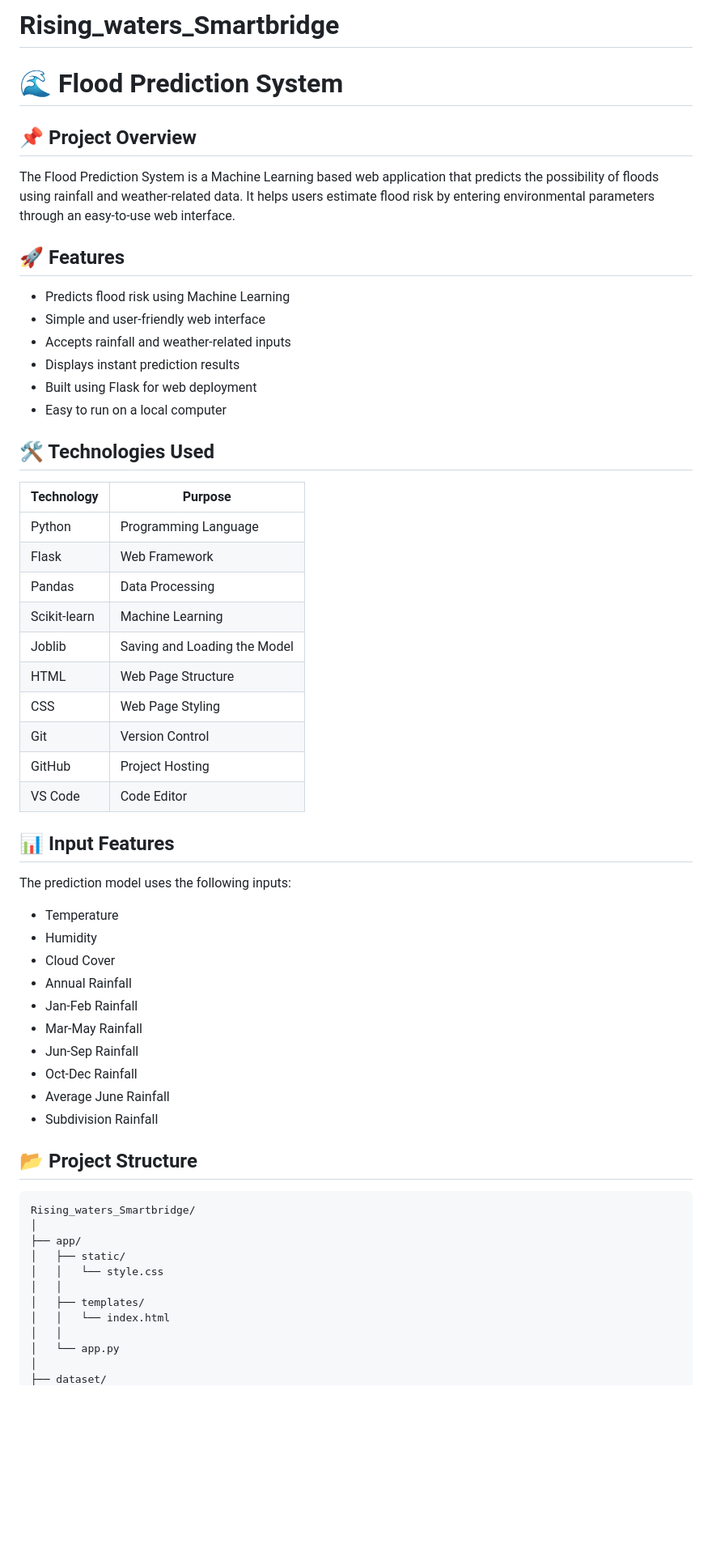
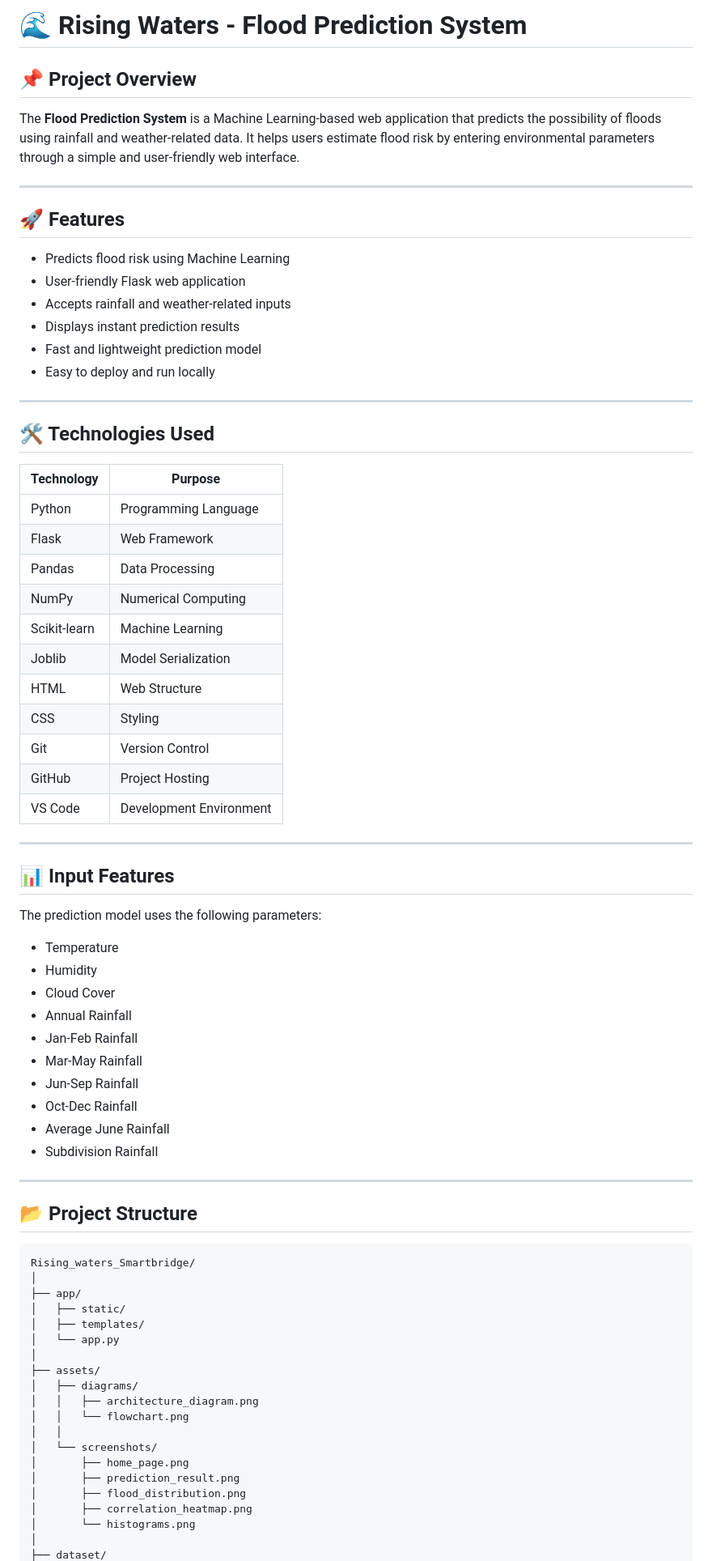
Before and after one commit to sshanvaz2006/Rising_waters_Smartbridge, a Markdown page: README.md, the part around one of its changes. Shown at 81% size. Drawn GitHub-style; blank space fills up the shorter version.

````diff
--- a/README.md
+++ b/README.md
@@ -1,19 +1,21 @@
-# Rising_waters_Smartbridge
-
-# 🌊 Flood Prediction System
+# 🌊 Rising Waters - Flood Prediction System
 
 ## 📌 Project Overview
 
-The Flood Prediction System is a Machine Learning based web application that predicts the possibility of floods using rainfall and weather-related data. It helps users estimate flood risk by entering environmental parameters through an easy-to-use web interface.
+The **Flood Prediction System** is a Machine Learning-based web application that predicts the possibility of floods using rainfall and weather-related data. It helps users estimate flood risk by entering environmental parameters through a simple and user-friendly web interface.
+
+---
 
 ## 🚀 Features
 
 - Predicts flood risk using Machine Learning
-- Simple and user-friendly web interface
+- User-friendly Flask web application
 - Accepts rainfall and weather-related inputs
 - Displays instant prediction results
-- Built using Flask for web deployment
-- Easy to run on a local computer
+- Fast and lightweight prediction model
+- Easy to deploy and run locally
+
+---
 
 ## 🛠️ Technologies Used
 
@@ -22,17 +24,20 @@ The Flood Prediction System is a Machine Learning based web application that pre
 | Python | Programming Language |
 | Flask | Web Framework |
 | Pandas | Data Processing |
+| NumPy | Numerical Computing |
 | Scikit-learn | Machine Learning |
-| Joblib | Saving and Loading the Model |
-| HTML | Web Page Structure |
-| CSS | Web Page Styling |
+| Joblib | Model Serialization |
+| HTML | Web Structure |
+| CSS | Styling |
 | Git | Version Control |
 | GitHub | Project Hosting |
-| VS Code | Code Editor |
+| VS Code | Development Environment |
+
+---
 
 ## 📊 Input Features
 
-The prediction model uses the following inputs:
+The prediction model uses the following parameters:
 
 - Temperature
 - Humidity
@@ -45,6 +50,8 @@ The prediction model uses the following inputs:
 - Average June Rainfall
 - Subdivision Rainfall
 
+---
+
 ## 📂 Project Structure
 
 ```
@@ -52,11 +59,19 @@ Rising_waters_Smartbridge/
 │
 ├── app/
 │   ├── static/
-│   │   └── style.css
-│   │
 │   ├── templates/
-│   │   └── index.html
-│   │
 │   └── app.py
 │
+├── assets/
+│   ├── diagrams/
+│   │   ├── architecture_diagram.png
+│   │   └── flowchart.png
+│   │
+│   └── screenshots/
+│       ├── home_page.png
+│       ├── prediction_result.png
+│       ├── flood_distribution.png
+│       ├── correlation_heatmap.png
+│       └── histograms.png
+│
 ├── dataset/
````
Also changed, not shown: other parts of README.md (+63 -45 lines).
